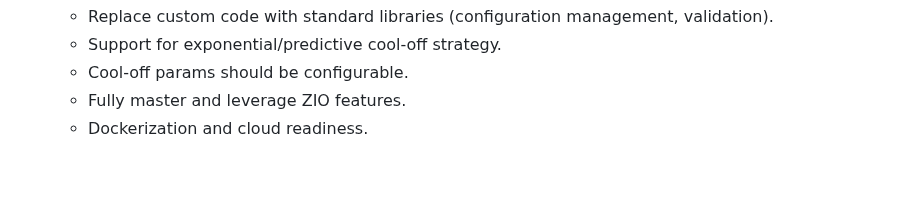
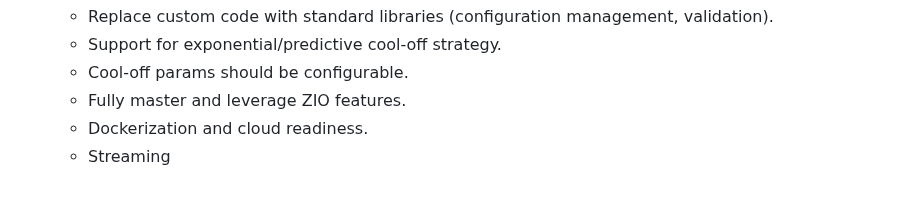
Before and after one commit to kiviuk/BlogBuzz, a Markdown page: README.md, the part around one of its changes. Rendered like a GitHub page.

```diff
--- a/README.md
+++ b/README.md
@@ -91,3 +91,4 @@ The app is made up of the following components:
     * Cool-off params should be configurable.
     * Fully master and leverage ZIO features.
     * Dockerization and cloud readiness.
+    * Streaming
```
Also changed, not shown: other parts of README.md (+1 -1 lines).
